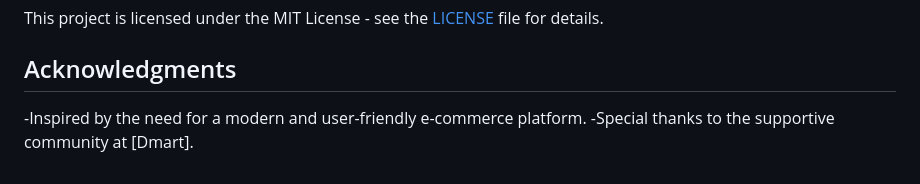
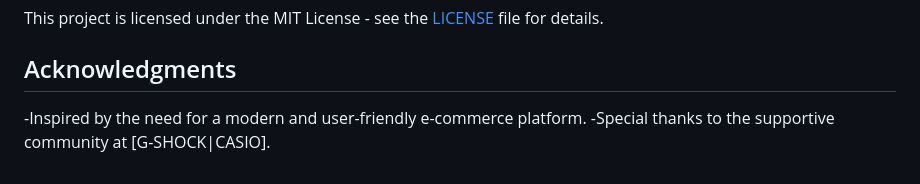
Before and after one commit to vibhor121/Brahmaputra-Function-003, a Markdown page: README.md, the part around the change. Drawn GitHub-style.

```diff
--- a/README.md
+++ b/README.md
@@ -51,4 +51,4 @@ This project is licensed under the MIT License - see the [LICENSE](LICENSE) file
 ## Acknowledgments
 
 -Inspired by the need for a modern and user-friendly e-commerce platform.
--Special thanks to the supportive community at [Dmart].
+-Special thanks to the supportive community at [G-SHOCK|CASIO].
```
